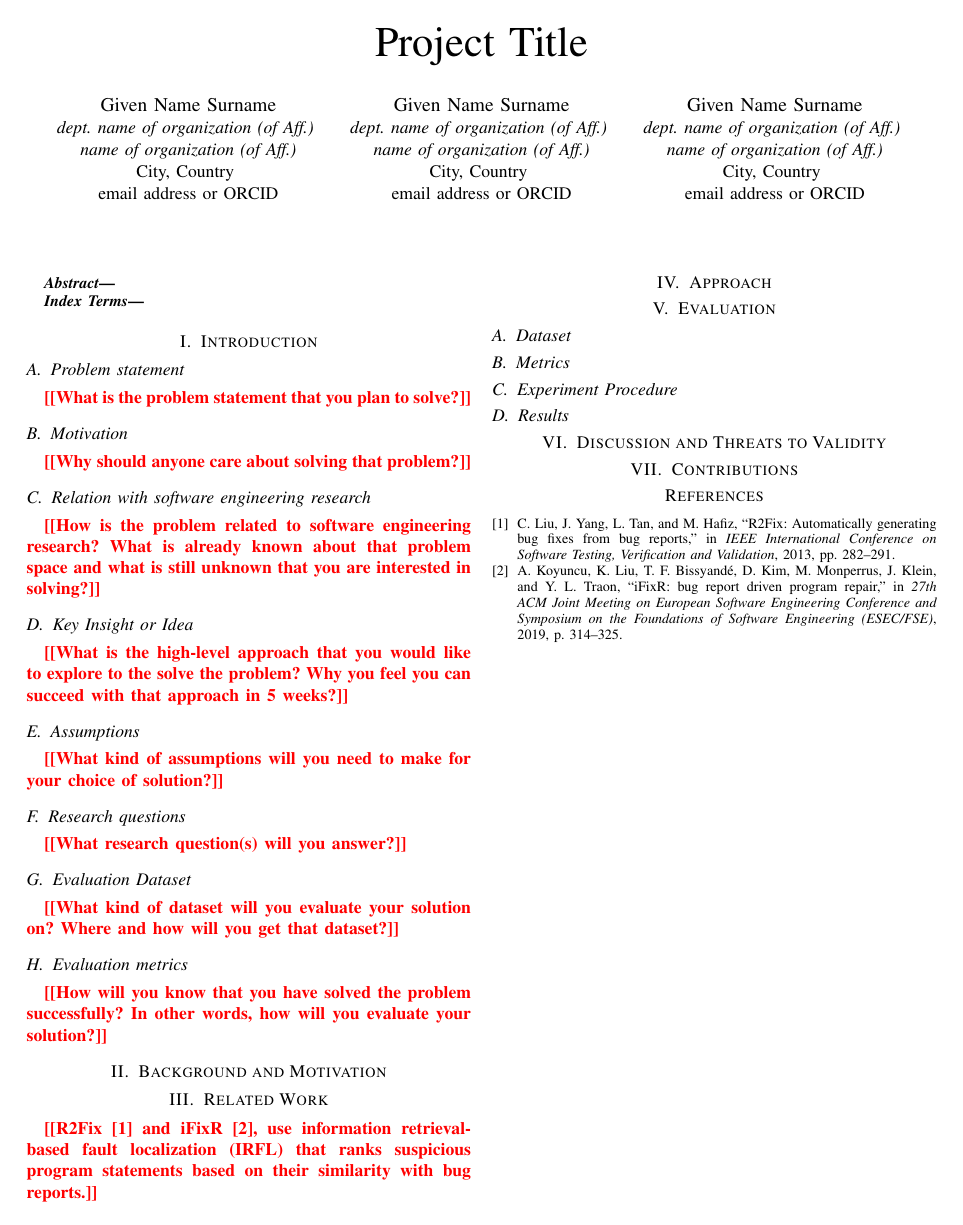
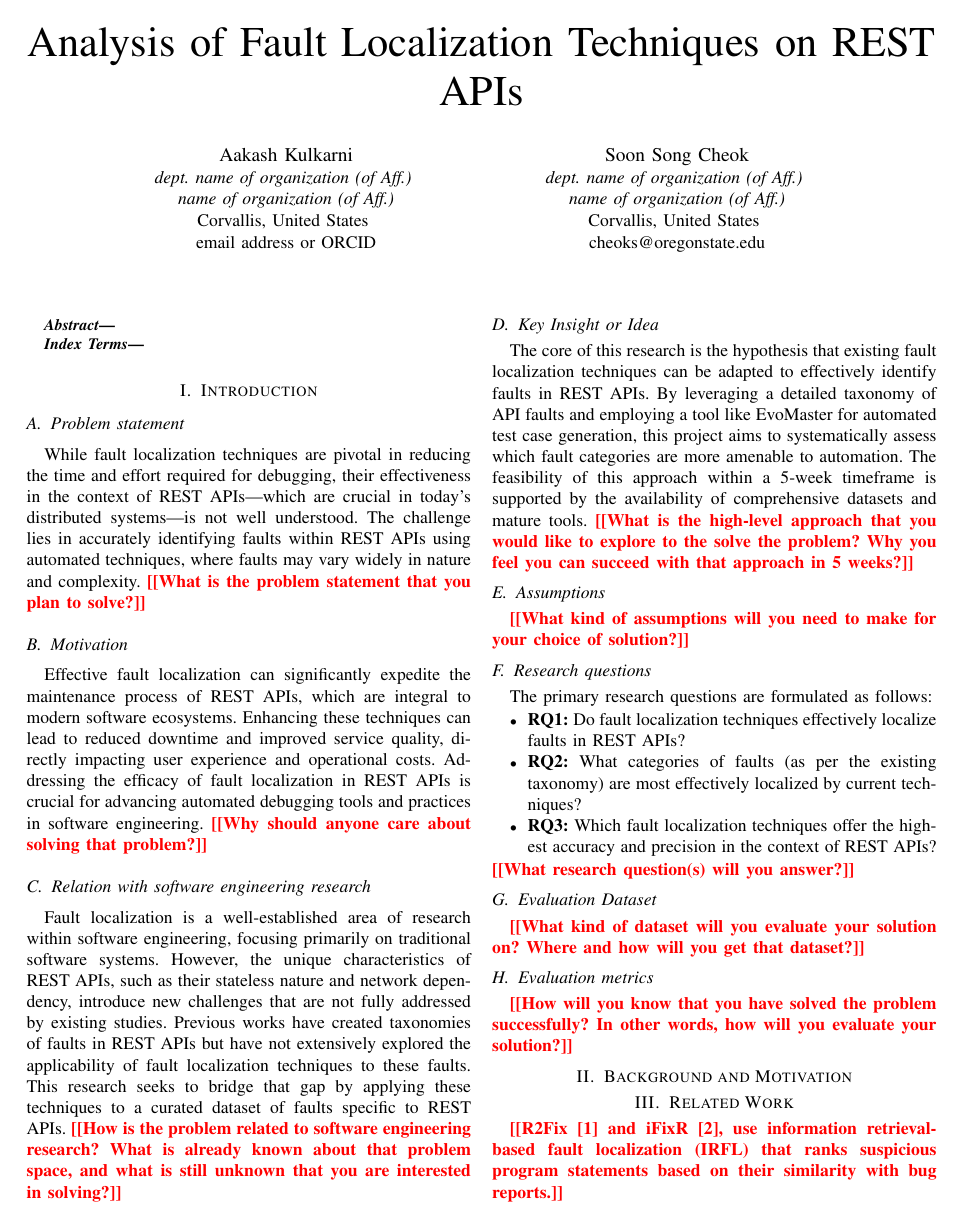
Before and after one commit to aakashkulkarni36/CS563-Project, a LaTeX paper (CS563-Project/Paper/paper.tex): the whole page before the commit and page 1 of 2 after it. Compiled offline with pdfLaTeX; a missing font is replaced by an installed copy or a similar font; a LaTeX package or settings file that is missing is left out.

Commit message:
- Created Paper.tex file where few details about the project is added. - Proposal.tex file is created, which is for one page project proposal submission on Canvas.

```diff
--- a/CS563-Project/Paper/paper.tex
+++ b/CS563-Project/Paper/paper.tex
@@ -12,25 +12,19 @@
     T\kern-.1667em\lower.7ex\hbox{E}\kern-.125emX}}
 \begin{document}
 
-\title{Project Title}
+\title{Analysis of Fault Localization Techniques on REST APIs}
 
-\author{\IEEEauthorblockN{Given Name Surname}
-\IEEEauthorblockA{\textit{dept. name of organization (of Aff.)} \\
-\textit{name of organization (of Aff.)}\\
-City, Country \\
+\author{\IEEEauthorblockN{Aakash Kulkarni}
+\IEEEauthorblockA{\textit{dept. name of organization (of Aff.)} \\ % --- To do ---
+\textit{name of organization (of Aff.)}\\ % --- To do ---
+Corvallis, United States \\ % --- To do ---
 email address or ORCID}
 \and
-\IEEEauthorblockN{Given Name Surname}
-\IEEEauthorblockA{\textit{dept. name of organization (of Aff.)} \\
-\textit{name of organization (of Aff.)}\\
-City, Country \\
-email address or ORCID}
-\and
-\IEEEauthorblockN{Given Name Surname}
-\IEEEauthorblockA{\textit{dept. name of organization (of Aff.)} \\
-\textit{name of organization (of Aff.)}\\
-City, Country \\
-email address or ORCID}
+\IEEEauthorblockN{Soon Song Cheok}
+\IEEEauthorblockA{\textit{dept. name of organization (of Aff.)} \\ % --- To do ---
+\textit{name of organization (of Aff.)}\\  % --- To do ---
+Corvallis, United States \\ % --- To do ---
+cheoks@oregonstate.edu}
 }
 
 \maketitle
@@ -46,21 +40,31 @@ email address or ORCID}
 \label{sec:introduction}
 
 \subsection{Problem statement}
+    While fault localization techniques are pivotal in reducing the time and effort required for debugging, their effectiveness in the context of REST APIs—which are crucial in today's distributed systems—is not well understood. The challenge lies in accurately identifying faults within REST APIs using automated techniques, where faults may vary widely in nature and complexity.
     \todo{What is the problem statement that you plan to solve?}
 
 \subsection{Motivation}
+    Effective fault localization can significantly expedite the maintenance process of REST APIs, which are integral to modern software ecosystems. Enhancing these techniques can lead to reduced downtime and improved service quality, directly impacting user experience and operational costs. Addressing the efficacy of fault localization in REST APIs is crucial for advancing automated debugging tools and practices in software engineering.
     \todo{Why should anyone care about solving that problem?}
 
 \subsection{Relation with software engineering research}
-    \todo{How is the problem related to software engineering research? What is already known about that problem space and what is still unknown that you are interested in solving?}
+    Fault localization is a well-established area of research within software engineering, focusing primarily on traditional software systems. However, the unique characteristics of REST APIs, such as their stateless nature and network dependency, introduce new challenges that are not fully addressed by existing studies. Previous works have created taxonomies of faults in REST APIs but have not extensively explored the applicability of fault localization techniques to these faults. This research seeks to bridge that gap by applying these techniques to a curated dataset of faults specific to REST APIs.
+    \todo{How is the problem related to software engineering research? What is already known about that problem space, and what is still unknown that you are interested in solving?}
 
 \subsection{Key Insight or Idea}
+    The core of this research is the hypothesis that existing fault localization techniques can be adapted to effectively identify faults in REST APIs. By leveraging a detailed taxonomy of API faults and employing a tool like EvoMaster for automated test case generation, this project aims to systematically assess which fault categories are more amenable to automation. The feasibility of this approach within a 5-week timeframe is supported by the availability of comprehensive datasets and mature tools.
     \todo{What is the high-level approach that you would like to explore to the solve the problem? Why you feel you can succeed with that approach in 5 weeks?}
 
 \subsection{Assumptions}
     \todo{What kind of assumptions will you need to make for your choice of solution?}
 
 \subsection{Research questions}
+    The primary research questions are formulated as follows:
+    \begin{itemize}
+        \item \textbf{RQ1:} Do fault localization techniques effectively localize faults in REST APIs?
+        \item \textbf{RQ2:} What categories of faults (as per the existing taxonomy) are most effectively localized by current techniques?
+        \item \textbf{RQ3:} Which fault localization techniques offer the highest accuracy and precision in the context of REST APIs?
+    \end{itemize}
     \todo{What research question(s) will you answer?}
 
 \subsection{Evaluation Dataset}
```
Also changed, not shown: CS563-Project/Paper/proposal.tex (added, +63 -0 lines), CS563-Project/Paper/paper.pdf, CS563-Project/Paper/proposal.pdf (added), 2 other files.
